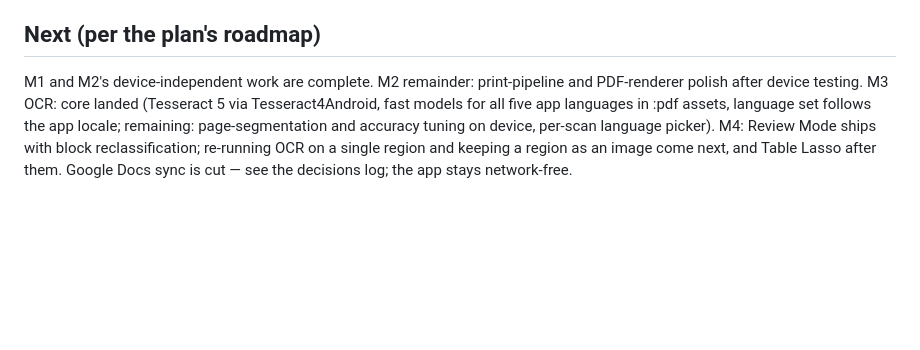
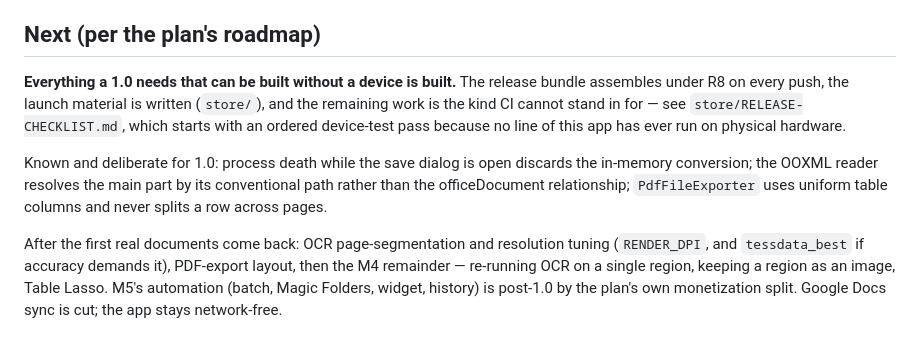
Before and after one commit to abdelbari/story, a Markdown page: morpho/README.md, the part around the change. GitHub-like rendering; blank space fills up the shorter version.

Commit message:
Refresh status: 1.0 is code-complete pending a device
M4 is done rather than half-done — Review Mode corrects blocks, not
just reports them — and the release path is real. The remaining work is
stated as what it is: things CI cannot do, listed in order in the
release checklist, plus the deliberate 1.0 limitations in one place so
they are not rediscovered as surprises.

Co-Authored-By: Claude Fable 5 <noreply@anthropic.com>
Claude-Session: https://claude.ai/code/session_01MaunZ2m3GvnC9gXhjR5ZbR

```diff
--- a/morpho/README.md
+++ b/morpho/README.md
@@ -79,4 +79,22 @@ for.
 
 ## Next (per the plan's roadmap)
 
-M1 and M2's device-independent work are complete. M2 remainder: print-pipeline and PDF-renderer polish after device testing. M3 OCR: core landed (Tesseract 5 via Tesseract4Android, fast models for all five app languages in :pdf assets, language set follows the app locale; remaining: page-segmentation and accuracy tuning on device, per-scan language picker). M4: Review Mode ships with block reclassification; re-running OCR on a single region and keeping a region as an image come next, and Table Lasso after them. Google Docs sync is cut — see the decisions log; the app stays network-free.
+**Everything a 1.0 needs that can be built without a device is built.** The
+release bundle assembles under R8 on every push, the launch material is
+written (`store/`), and the remaining work is the kind CI cannot stand in
+for — see `store/RELEASE-CHECKLIST.md`, which starts with an ordered
+device-test pass because no line of this app has ever run on physical
+hardware.
+
+Known and deliberate for 1.0: process death while the save dialog is open
+discards the in-memory conversion; the OOXML reader resolves the main part
+by its conventional path rather than the officeDocument relationship;
+`PdfFileExporter` uses uniform table columns and never splits a row across
+pages.
+
+After the first real documents come back: OCR page-segmentation and
+resolution tuning (`RENDER_DPI`, and `tessdata_best` if accuracy demands
+it), PDF-export layout, then the M4 remainder — re-running OCR on a single
+region, keeping a region as an image, Table Lasso. M5's automation (batch,
+Magic Folders, widget, history) is post-1.0 by the plan's own monetization
+split. Google Docs sync is cut; the app stays network-free.
```
Also changed, not shown: Morpho-Android-App-Plan.md (+1 -1 lines).
